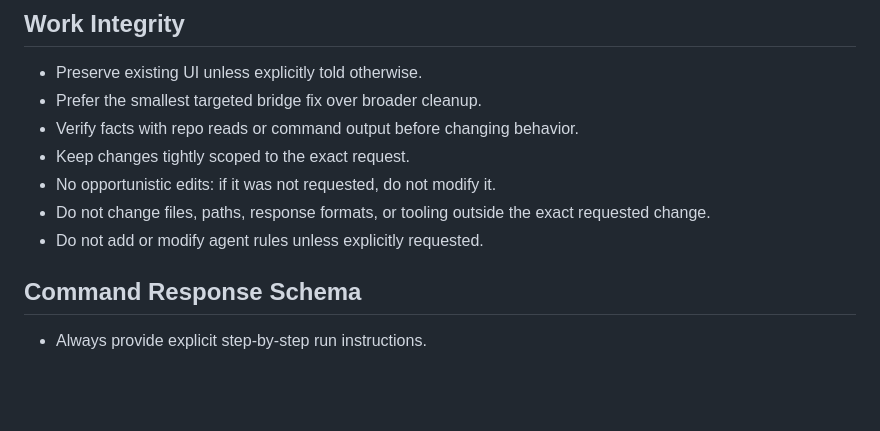
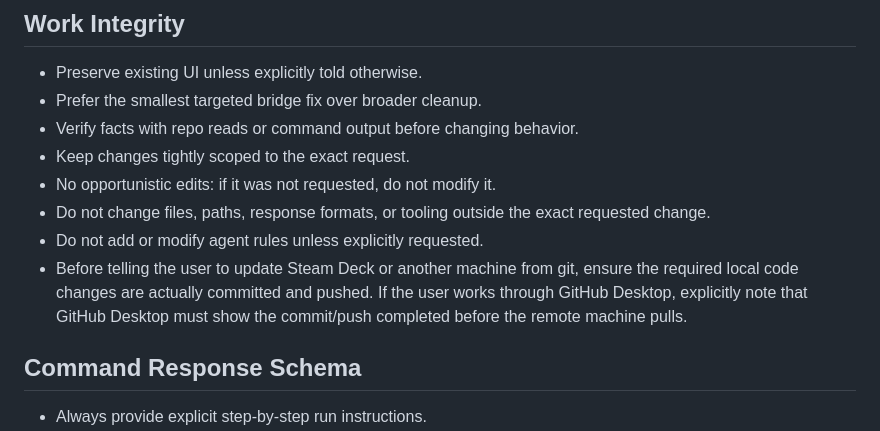
Before and after one commit to m-ccool/acnh-live-editor, a Markdown page: AGENTS.md, the part around the change. GitHub-like rendering; blank space fills up the shorter version.

```diff
--- a/AGENTS.md
+++ b/AGENTS.md
@@ -65,6 +65,7 @@ This response gate is required in every technical answer.
 - No opportunistic edits: if it was not requested, do not modify it.
 - Do not change files, paths, response formats, or tooling outside the exact requested change.
 - Do not add or modify agent rules unless explicitly requested.
+- Before telling the user to update Steam Deck or another machine from git, ensure the required local code changes are actually committed and pushed. If the user works through GitHub Desktop, explicitly note that GitHub Desktop must show the commit/push completed before the remote machine pulls.
 
 ## Command Response Schema
 
```
Also changed, not shown: README.md (+10 -8 lines).
